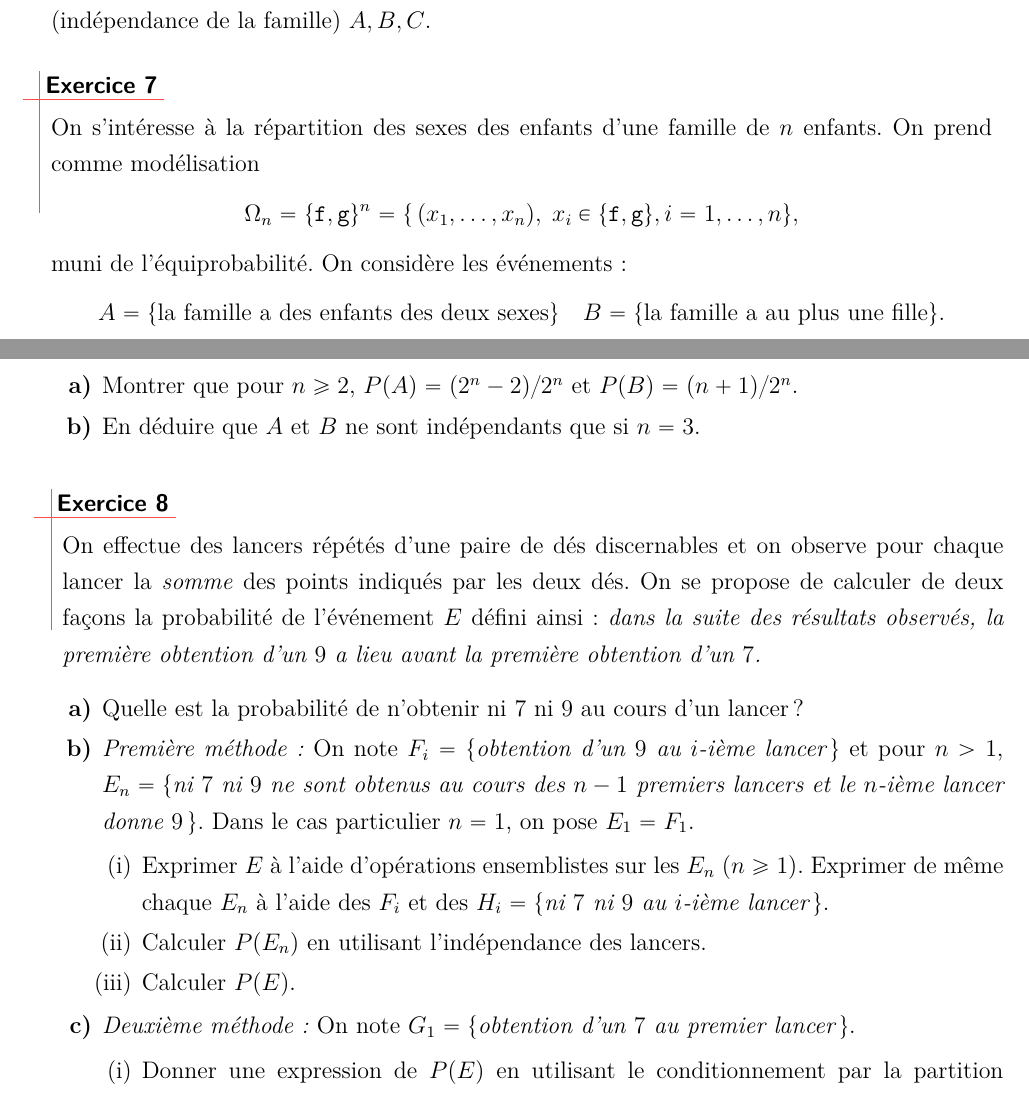
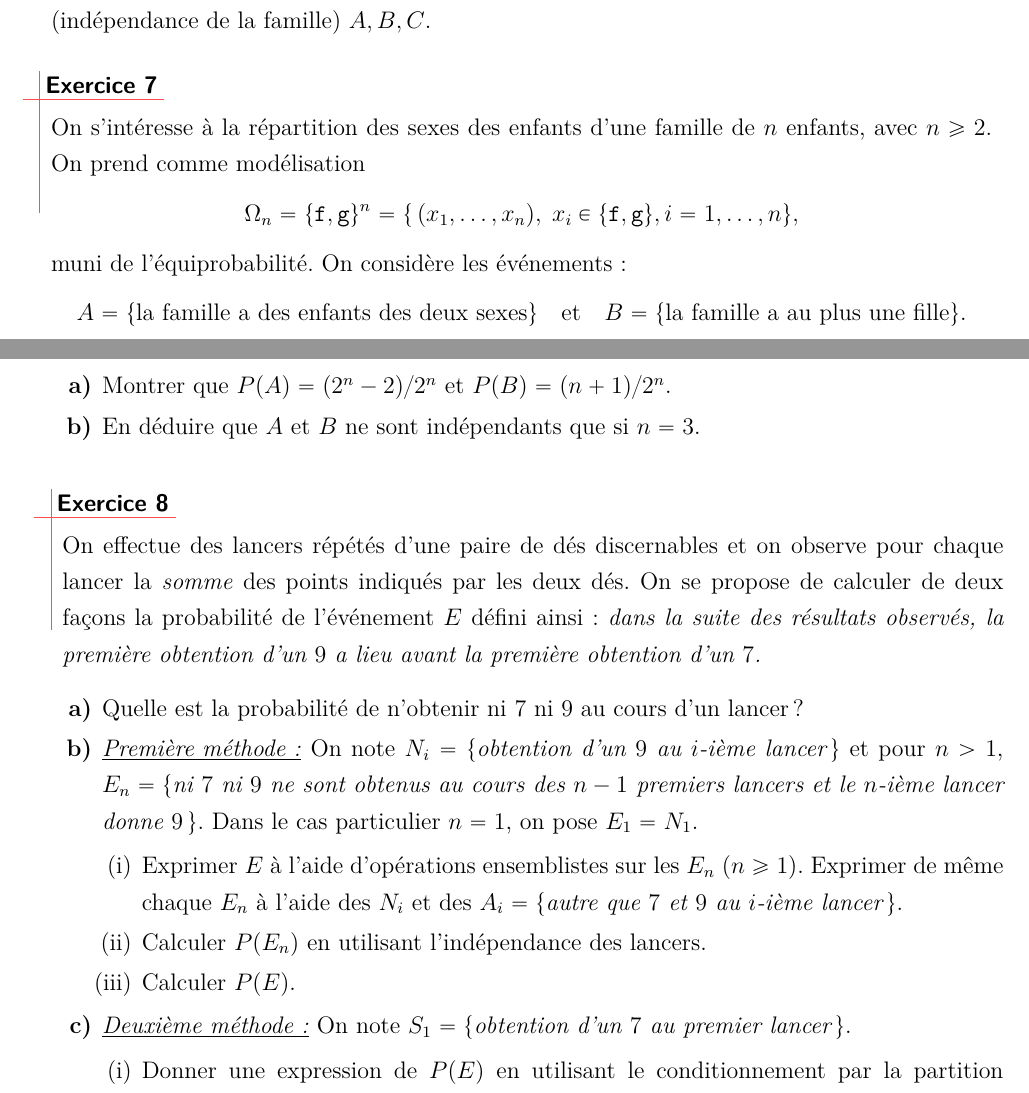
Before and after one commit to ktzanev/m43lille1, a LaTeX paper (TDs/M43_2016-17_TD2.tex): two parts of pages 2 and 3 of 3, joined at a grey line, cut so that both start at the same text. Compiled offline with pdfLaTeX.

Commit message:
ajustements dans td2 pour 2018

```diff
--- a/TDs/M43_2016-17_TD2.tex
+++ b/TDs/M43_2016-17_TD2.tex
@@ -98,18 +98,19 @@
 \begin{exo}
 
   On s'intéresse à la répartition des sexes des enfants d'une famille de
-  $n$ enfants. On prend comme modélisation
+  $n$ enfants, avec $n\geq 2$. On prend comme modélisation
     $$
       \Omega_n=\{{\tt f},{\tt g}\}^n=\{\,(x_1,\ldots,x_n),\; x_i\in\{{\tt f},{\tt g}\}, i=1,\dots,n\},
     $$
   muni de l'équiprobabilité. On considère les événements:
     $$
-      A=\{\text{la famille a des enfants des deux sexes}\}\quad
+      A=\{\text{la famille a des enfants des deux sexes}\}
+        \quad\text{et}\quad
       B=\{\text{la famille a au plus une fille}\}.
     $$
 
   \begin{enumerate}
-    \item  Montrer que pour $n\geq 2$, $P(A)=(2^n-2)/2^n$ et $P(B)=(n+1)/2^n$.
+    \item  Montrer que $P(A)=(2^n-2)/2^n$ et $P(B)=(n+1)/2^n$.
     \item  En déduire que $A$ et $B$ ne sont indépendants que si $n=3$.
   \end{enumerate}
 
@@ -126,16 +127,16 @@
 
   \begin{enumerate}
     \item  Quelle est la probabilité de n'obtenir ni $7$ ni $9$ au cours d'un lancer?
-    \item \emph{Première méthode:} On note $F_i=\{$\emph{obtention d'un $9$ au $i$-ième lancer\,}$\}$ et pour $n>1$, $E_n=\{$\emph{ni $7$ ni $9$ ne sont obtenus au cours des $n-1$ premiers lancers et le $n$-ième lancer donne $9$\,}$\}$. Dans le cas particulier $n=1$, on pose $E_1=F_1$.
+    \item \underline{\emph{Première méthode:}} On note $N_i=\{$\emph{obtention d'un $9$ au $i$-ième lancer\,}$\}$ et pour $n>1$, $E_n=\{$\emph{ni $7$ ni $9$ ne sont obtenus au cours des $n-1$ premiers lancers et le $n$-ième lancer donne $9$\,}$\}$. Dans le cas particulier $n=1$, on pose $E_1=N_1$.
       \begin{enumerate}
-        \item Exprimer $E$ à l'aide d'opérations ensemblistes sur les $E_n$ ($n\geq 1$). Exprimer de même chaque $E_n$ à l'aide  des $F_i$ et des  $H_i=\{$\emph{ni $7$ ni $9$ au $i$-ième lancer\,}$\}$.
+        \item Exprimer $E$ à l'aide d'opérations ensemblistes sur les $E_n$ ($n\geq 1$). Exprimer de même chaque $E_n$ à l'aide  des $N_i$ et des  $A_i=\{$\emph{autre que $7$ et $9$ au $i$-ième lancer\,}$\}$.
         \item Calculer $P(E_n)$ en utilisant l'indépendance des lancers.
         \item Calculer $P(E)$.
       \end{enumerate}
-    \item \emph{Deuxième méthode:}  On note $G_1=\{$\emph{obtention d'un $7$ au premier lancer\,}$\}$.
+    \item \underline{\emph{Deuxième méthode:}}  On note $S_1=\{$\emph{obtention d'un $7$ au premier lancer\,}$\}$.
       \begin{enumerate}
-        \item Donner une expression de $P(E)$ en utilisant le conditionnement par la partition $\{F_1,G_1,H_1\}$.
-        \item Donner sans calcul les valeurs de $P_{F_1}(E)$, $P_{G_1}(E)$ et expliquer pourquoi $P_{H_1}(E)=P(E)$.
+        \item Donner une expression de $P(E)$ en utilisant le conditionnement par la partition $\{N_1,S_1,A_1\}$.
+        \item Donner sans calcul les valeurs de $P_{N_1}(E)$, $P_{S_1}(E)$ et expliquer pourquoi $P_{A_1}(E)=P(E)$.
         \item En déduire la valeur de $P(E)$.
       \end{enumerate}
   \end{enumerate}
```
Also changed, not shown: TDs/M43_2016-17_TD2.pdf.
